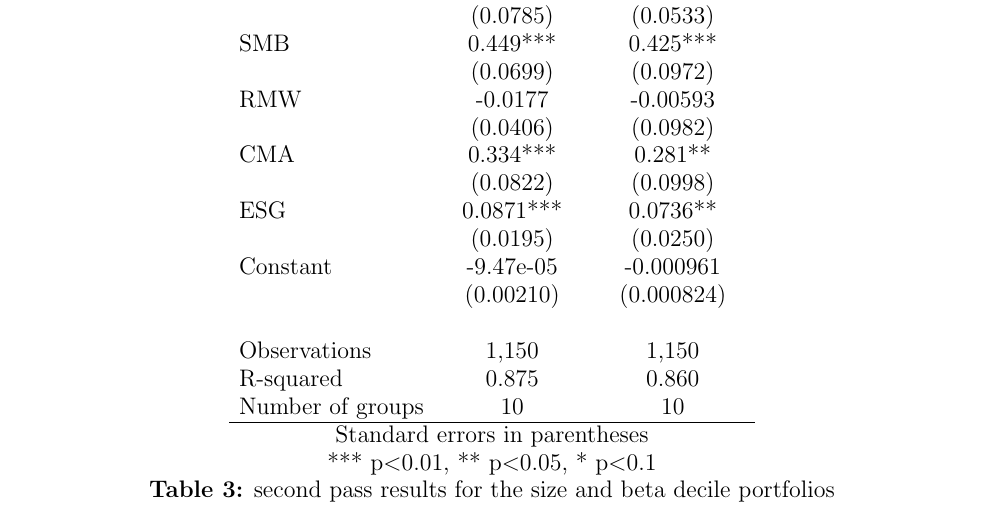
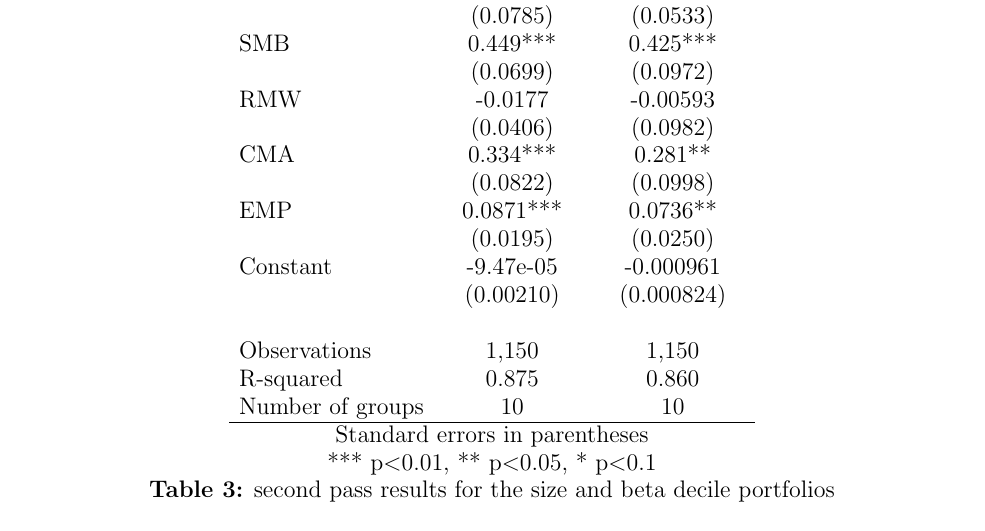
Before and after one commit to thechef20/fin-final-paper-git, a LaTeX paper (Paper/Main.tex, which reads Code/data/FF_pass_2.tex): part of page 13 of 21, cut so that both start at the same text. Compiled offline with pdfLaTeX.

Commit message:
chart udate w/ labels

```diff
--- a/Code/data/FF_pass_2.tex
+++ b/Code/data/FF_pass_2.tex
@@ -12,7 +12,7 @@ RMW & -0.0177 & -0.00593 \\
  & (0.0406) & (0.0982) \\
 CMA & 0.334*** & 0.281** \\
  & (0.0822) & (0.0998) \\
-ESG & 0.0871*** & 0.0736** \\
+EMP & 0.0871*** & 0.0736** \\
  & (0.0195) & (0.0250) \\
 Constant & -9.47e-05 & -0.000961 \\
  & (0.00210) & (0.000824) \\
```
Also changed, not shown: Code/data/FF_pass_2.txt (+1 -1 lines), 1 other file.
